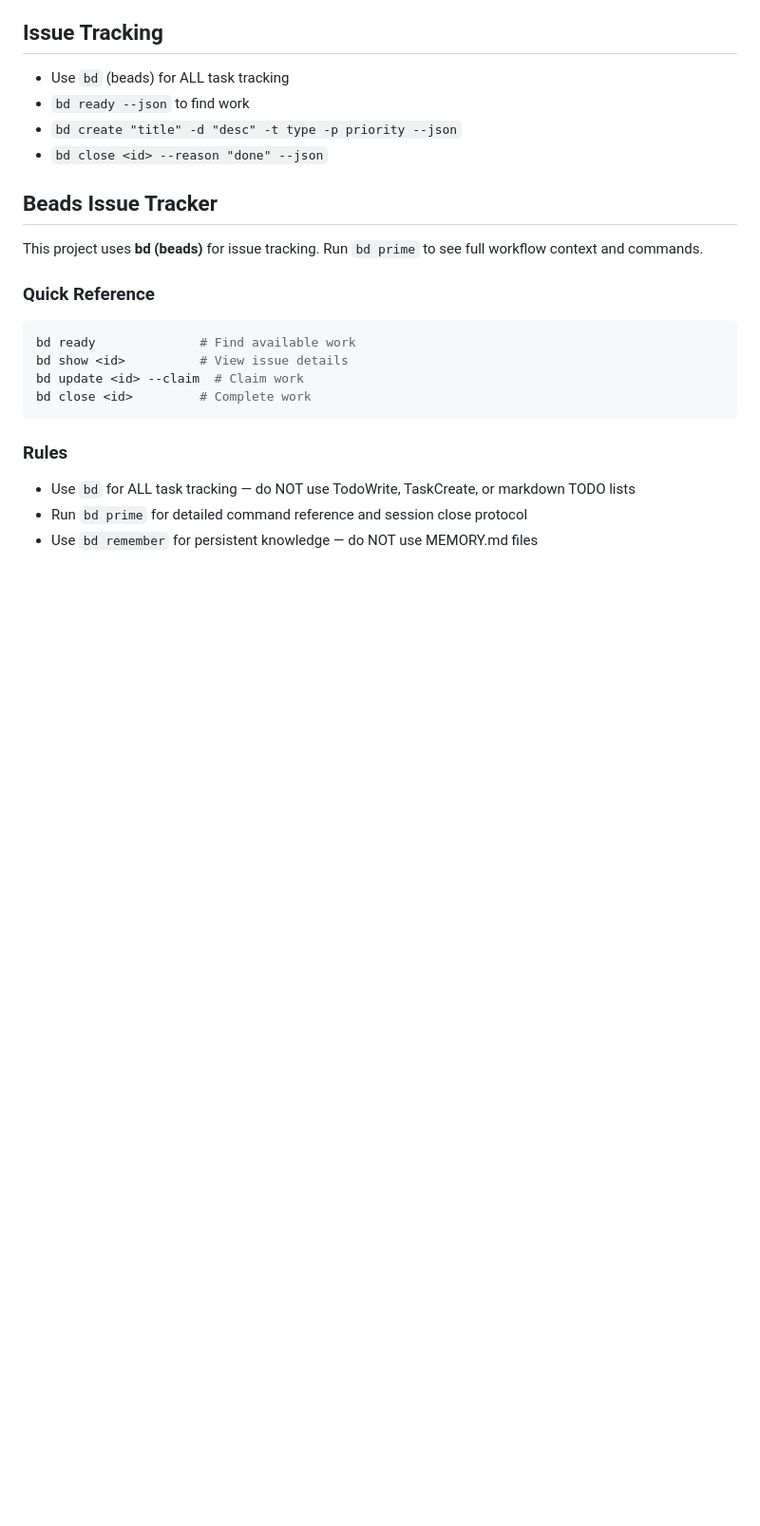
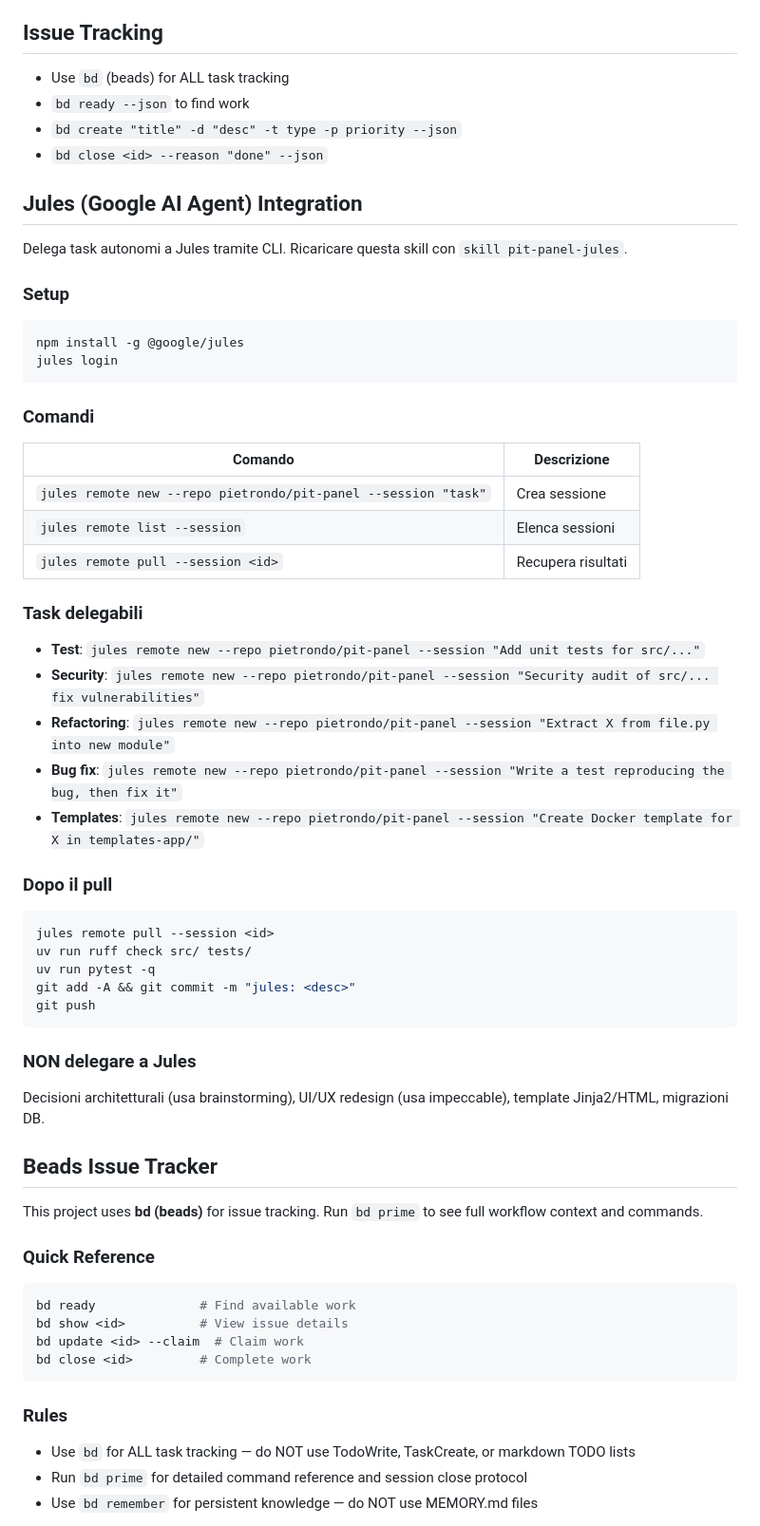
Before and after one commit to pietrondo/pit-panel, a Markdown page: AGENTS.md, the part around the change. Shown at 95% size. GitHub-like rendering; blank space fills up the shorter version.

Commit message:
docs: add Jules integration section to AGENTS.md

````diff
--- a/AGENTS.md
+++ b/AGENTS.md
@@ -37,6 +37,42 @@
 - `bd ready --json` to find work
 - `bd create "title" -d "desc" -t type -p priority --json`
 - `bd close <id> --reason "done" --json`
+
+## Jules (Google AI Agent) Integration
+
+Delega task autonomi a Jules tramite CLI. Ricaricare questa skill con `skill pit-panel-jules`.
+
+### Setup
+```bash
+npm install -g @google/jules
+jules login
+```
+
+### Comandi
+| Comando | Descrizione |
+|---------|-------------|
+| `jules remote new --repo pietrondo/pit-panel --session "task"` | Crea sessione |
+| `jules remote list --session` | Elenca sessioni |
+| `jules remote pull --session <id>` | Recupera risultati |
+
+### Task delegabili
+- **Test**: `jules remote new --repo pietrondo/pit-panel --session "Add unit tests for src/..."`
+- **Security**: `jules remote new --repo pietrondo/pit-panel --session "Security audit of src/... fix vulnerabilities"`
+- **Refactoring**: `jules remote new --repo pietrondo/pit-panel --session "Extract X from file.py into new module"`
+- **Bug fix**: `jules remote new --repo pietrondo/pit-panel --session "Write a test reproducing the bug, then fix it"`
+- **Templates**: `jules remote new --repo pietrondo/pit-panel --session "Create Docker template for X in templates-app/"`
+
+### Dopo il pull
+```bash
+jules remote pull --session <id>
+uv run ruff check src/ tests/
+uv run pytest -q
+git add -A && git commit -m "jules: <desc>"
+git push
+```
+
+### NON delegare a Jules
+Decisioni architetturali (usa brainstorming), UI/UX redesign (usa impeccable), template Jinja2/HTML, migrazioni DB.
 
 <!-- BEGIN BEADS INTEGRATION v:1 profile:minimal hash:ca08a54f -->
 ## Beads Issue Tracker
````
